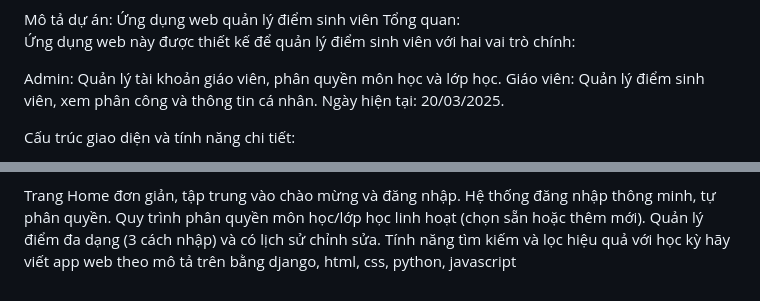
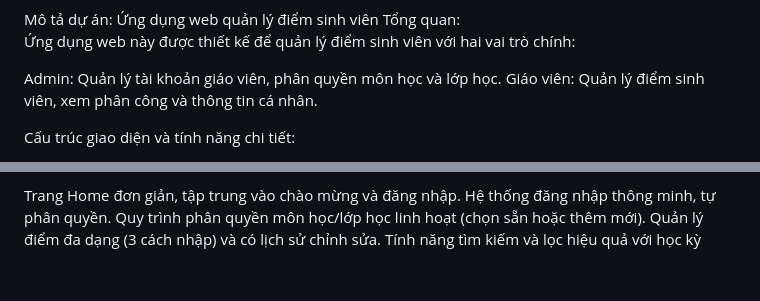
Before and after one commit to MaiThiDieuMy/ADP, a Markdown page: readme.md, 2 parts joined by grey strips. Drawn GitHub-style.

```diff
--- a/readme.md
+++ b/readme.md
@@ -4,7 +4,6 @@ Tổng quan:
 
 Admin: Quản lý tài khoản giáo viên, phân quyền môn học và lớp học.
 Giáo viên: Quản lý điểm sinh viên, xem phân công và thông tin cá nhân.
-Ngày hiện tại: 20/03/2025.
 
 Cấu trúc giao diện và tính năng chi tiết:
 1. Trang đầu tiên (Home):
@@ -92,4 +91,3 @@ Hệ thống đăng nhập thông minh, tự phân quyền.
 Quy trình phân quyền môn học/lớp học linh hoạt (chọn sẵn hoặc thêm mới).
 Quản lý điểm đa dạng (3 cách nhập) và có lịch sử chỉnh sửa.
 Tính năng tìm kiếm và lọc hiệu quả với học kỳ
-hãy viết app web theo mô tả trên bằng django, html, css, python, javascript
```
